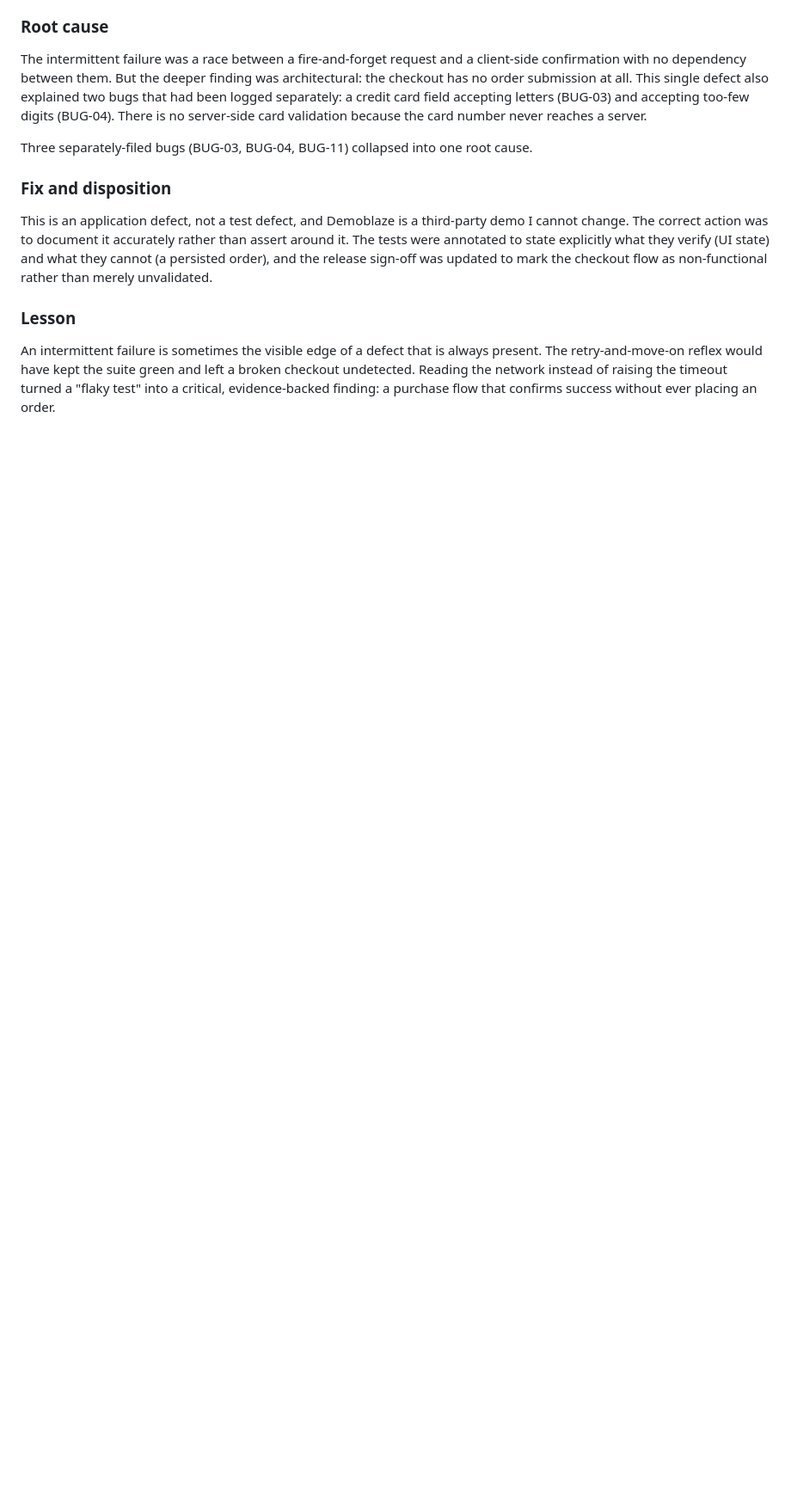
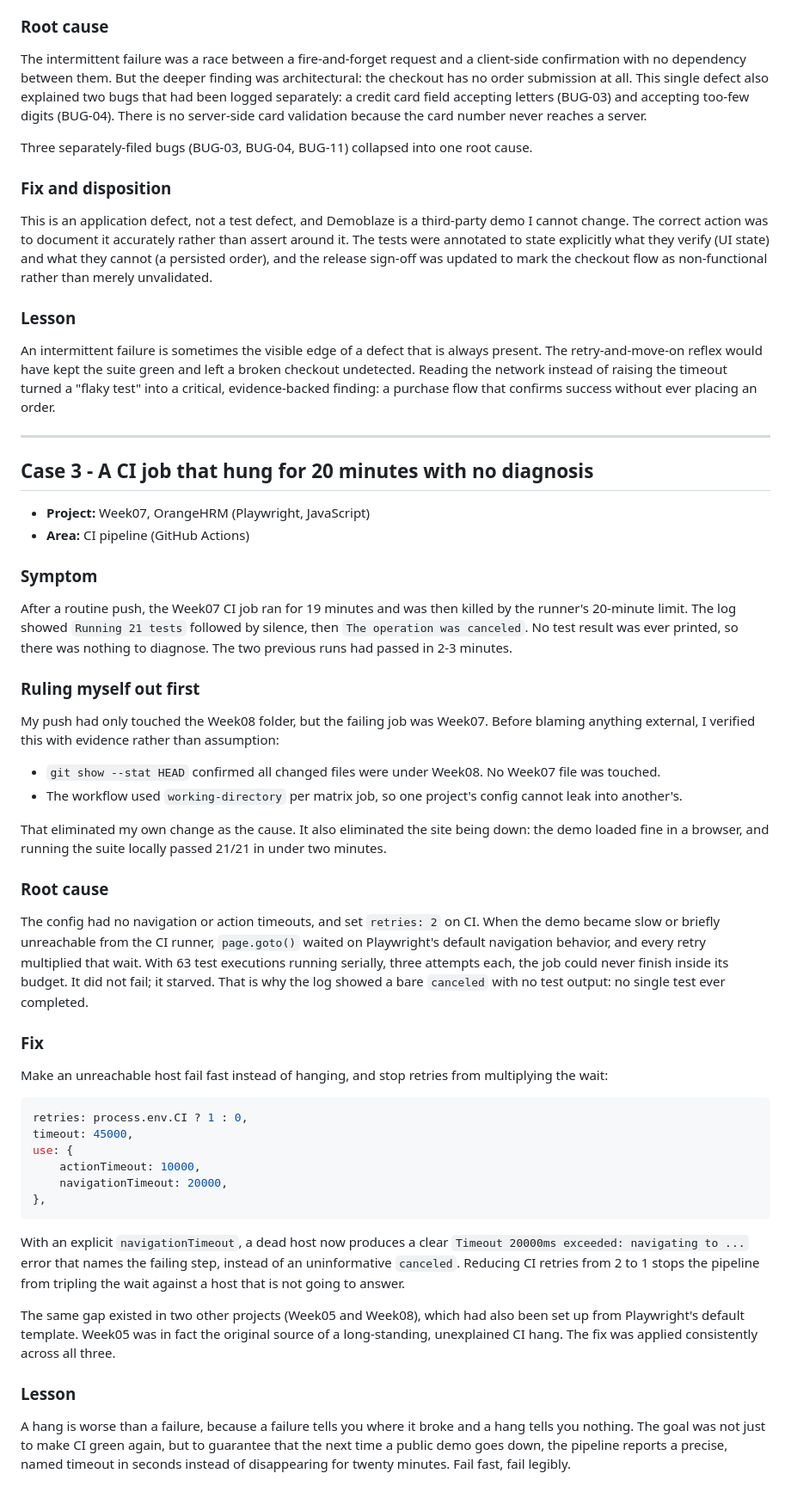
Before and after one commit to zynp-KC/QA-Portfolio, a Markdown page: FLAKY_TEST_INVESTIGATIONS.md, the part around one of its changes. Shown at 86% size. Drawn GitHub-style; blank space fills up the shorter version.

Commit message:
docs: add case 3 to flaky test investigations

````diff
--- a/FLAKY_TEST_INVESTIGATIONS.md
+++ b/FLAKY_TEST_INVESTIGATIONS.md
@@ -93,3 +95,43 @@ This is an application defect, not a test defect, and Demoblaze is a third-party
 
 ### Lesson
 An intermittent failure is sometimes the visible edge of a defect that is always present. The retry-and-move-on reflex would have kept the suite green and left a broken checkout undetected. Reading the network instead of raising the timeout turned a "flaky test" into a critical, evidence-backed finding: a purchase flow that confirms success without ever placing an order.
+
+---
+
+## Case 3 - A CI job that hung for 20 minutes with no diagnosis
+
+- **Project:** Week07, OrangeHRM (Playwright, JavaScript)
+- **Area:** CI pipeline (GitHub Actions)
+
+### Symptom
+After a routine push, the Week07 CI job ran for 19 minutes and was then killed by the runner's 20-minute limit. The log showed `Running 21 tests` followed by silence, then `The operation was canceled`. No test result was ever printed, so there was nothing to diagnose. The two previous runs had passed in 2-3 minutes.
+
+### Ruling myself out first
+My push had only touched the Week08 folder, but the failing job was Week07. Before blaming anything external, I verified this with evidence rather than assumption:
+
+- `git show --stat HEAD` confirmed all changed files were under Week08. No Week07 file was touched.
+- The workflow used `working-directory` per matrix job, so one project's config cannot leak into another's.
+
+That eliminated my own change as the cause. It also eliminated the site being down: the demo loaded fine in a browser, and running the suite locally passed 21/21 in under two minutes.
+
+### Root cause
+The config had no navigation or action timeouts, and set `retries: 2` on CI. When the demo became slow or briefly unreachable from the CI runner, `page.goto()` waited on Playwright's default navigation behavior, and every retry multiplied that wait. With 63 test executions running serially, three attempts each, the job could never finish inside its budget. It did not fail; it starved. That is why the log showed a bare `canceled` with no test output: no single test ever completed.
+
+### Fix
+Make an unreachable host fail fast instead of hanging, and stop retries from multiplying the wait:
+
+```javascript
+retries: process.env.CI ? 1 : 0,
+timeout: 45000,
+use: {
+    actionTimeout: 10000,
+    navigationTimeout: 20000,
+},
+```
+
+With an explicit `navigationTimeout`, a dead host now produces a clear `Timeout 20000ms exceeded: navigating to ...` error that names the failing step, instead of an uninformative `canceled`. Reducing CI retries from 2 to 1 stops the pipeline from tripling the wait against a host that is not going to answer.
+
+The same gap existed in two other projects (Week05 and Week08), which had also been set up from Playwright's default template. Week05 was in fact the original source of a long-standing, unexplained CI hang. The fix was applied consistently across all three.
+
+### Lesson
+A hang is worse than a failure, because a failure tells you where it broke and a hang tells you nothing. The goal was not just to make CI green again, but to guarantee that the next time a public demo goes down, the pipeline reports a precise, named timeout in seconds instead of disappearing for twenty minutes. Fail fast, fail legibly.
````
Also changed, not shown: other parts of FLAKY_TEST_INVESTIGATIONS.md (+2 -0 lines).
